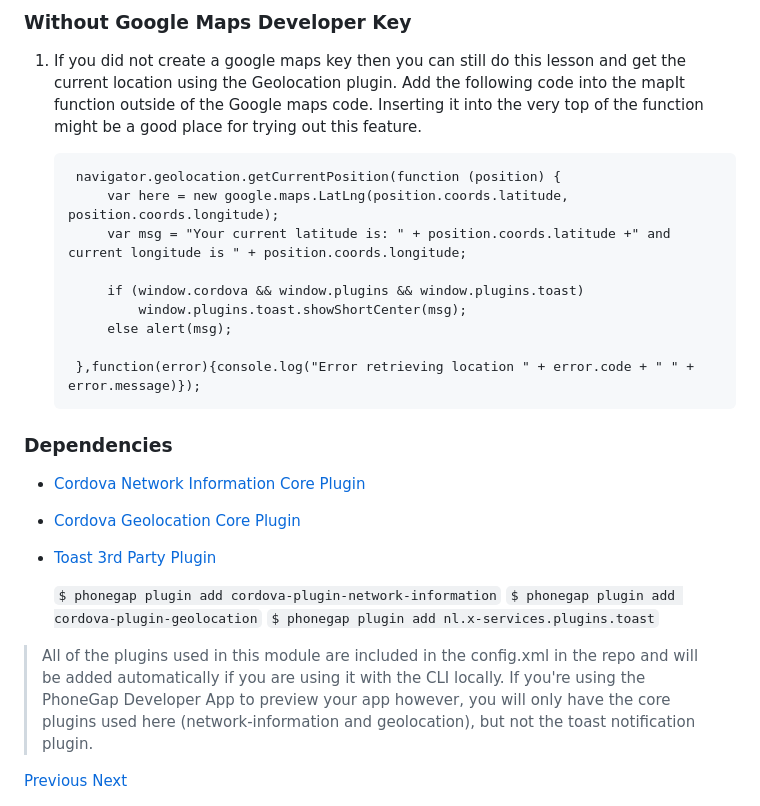
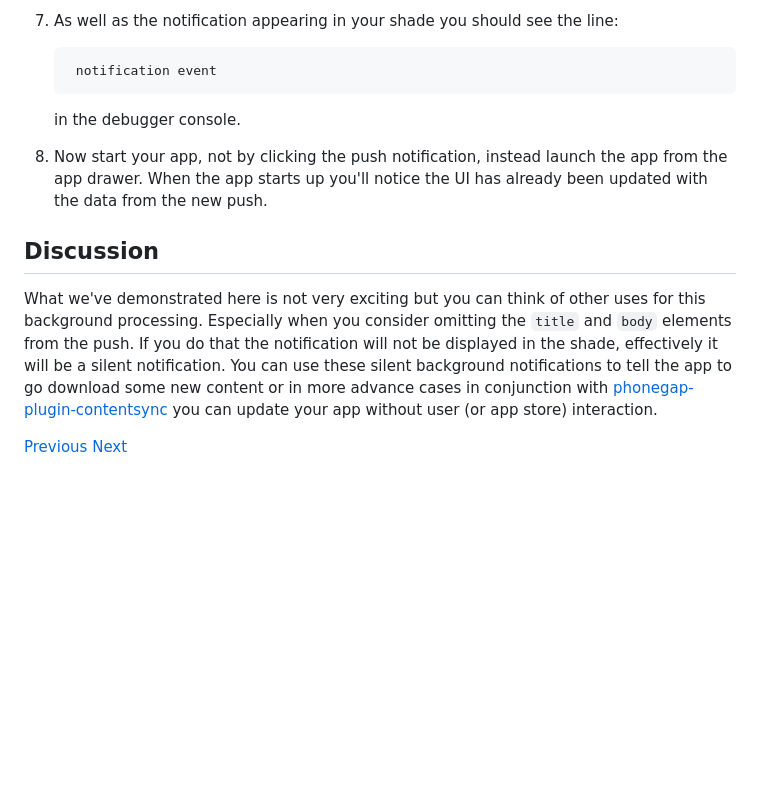
Before and after one commit to macdonst/push-workshop, a Markdown page: module5.md, the part around the change printed below. GitHub-like rendering; blank space fills up the shorter version.

```diff
--- a/module5.md
+++ b/module5.md
@@ -69,32 +73,15 @@ The result is then put into a message and displayed in either an alert or using
 
-### Without Google Maps Developer Key
-1. If you did not create a google maps key then you can still do this lesson and get the current location using the Geolocation plugin. Add the following code into the
-mapIt function outside of the Google maps code. Inserting it into the very top of the function might be a good place for trying out this feature.
+7. As well as the notification appearing in your shade you should see the line:
 
-        navigator.geolocation.getCurrentPosition(function (position) {
-            var here = new google.maps.LatLng(position.coords.latitude, position.coords.longitude);
-            var msg = "Your current latitude is: " + position.coords.latitude +" and current longitude is " + position.coords.longitude;
+        notification event
 
-            if (window.cordova && window.plugins && window.plugins.toast)
-                window.plugins.toast.showShortCenter(msg);
-            else alert(msg);
+   in the debugger console.
 
-        },function(error){console.log("Error retrieving location " + error.code + " " + error.message)});
+8. Now start your app, not by clicking the push notification, instead launch the app from the app drawer. When the app starts up you'll notice the UI has already been updated with the data from the new push.
 
-### Dependencies
+## Discussion
 
-   - [Cordova Network Information Core Plugin](https://github.com/apache/cordova-plugin-network-information)
-   - [Cordova Geolocation Core Plugin](https://github.com/apache/cordova-plugin-geolocation)
-   - [Toast 3rd Party Plugin](https://github.com/EddyVerbruggen/Toast-PhoneGap-Plugin)
-
-
-        `$ phonegap plugin add cordova-plugin-network-information`
-        `$ phonegap plugin add cordova-plugin-geolocation`
-        `$ phonegap plugin add nl.x-services.plugins.toast`
-
-
-> All of the plugins used in this module are included in the config.xml in the repo and will be added automatically if you are using it with the CLI locally.  If you're using the PhoneGap Developer App to preview your app however, you will only have the core plugins used here (network-information and geolocation), but not the toast notification plugin.
-
+What we've demonstrated here is not very exciting but you can think of other uses for this background processing. Especially when you consider omitting the `title` and `body` elements from the push. If you do that the notification will not be displayed in the shade, effectively it will be a silent notification. You can use these silent background notifications to tell the app to go download some new content or in more advance cases in conjunction with [phonegap-plugin-contentsync](https://github.com/phonegap/phonegap-plugin-contentsync) you can update your app without user (or app store) interaction.
 
 <div class="row" style="margin-top:40px;">
     <div class="col-sm-12">
```
Also changed, not shown: other parts of module5.md (+51 -47 lines), index.md (+1 -1 lines), module6.md (+1 -1 lines), images/debug-chrome.png (added), images/debug-safari.png (added), 1 other file.
